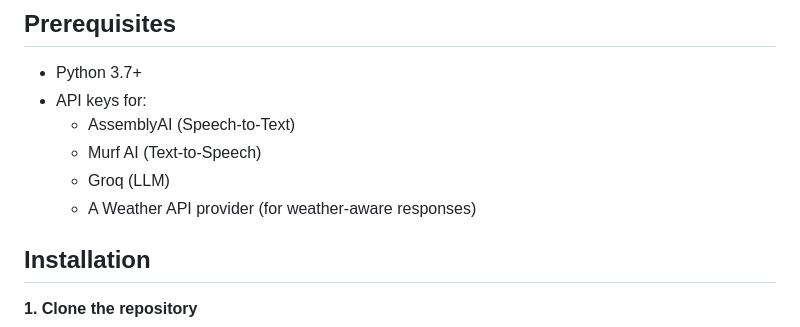
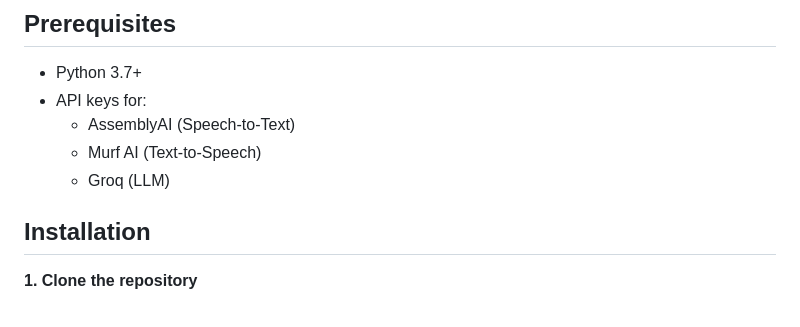
Before and after one commit to BhaveshNikam09/Aurelius, a Markdown page: README.md, the part around the change. GitHub-like rendering.

Commit message:
Remove Weather API mention from README
Removed mention of a Weather API provider from the README.

```diff
--- a/README.md
+++ b/README.md
@@ -56,7 +56,6 @@ The FastAPI backend coordinates each stage over WebSockets, streaming audio in a
   - AssemblyAI (Speech-to-Text)
   - Murf AI (Text-to-Speech)
   - Groq (LLM)
-  - A Weather API provider (for weather-aware responses)
 
 ## Installation
 
```
